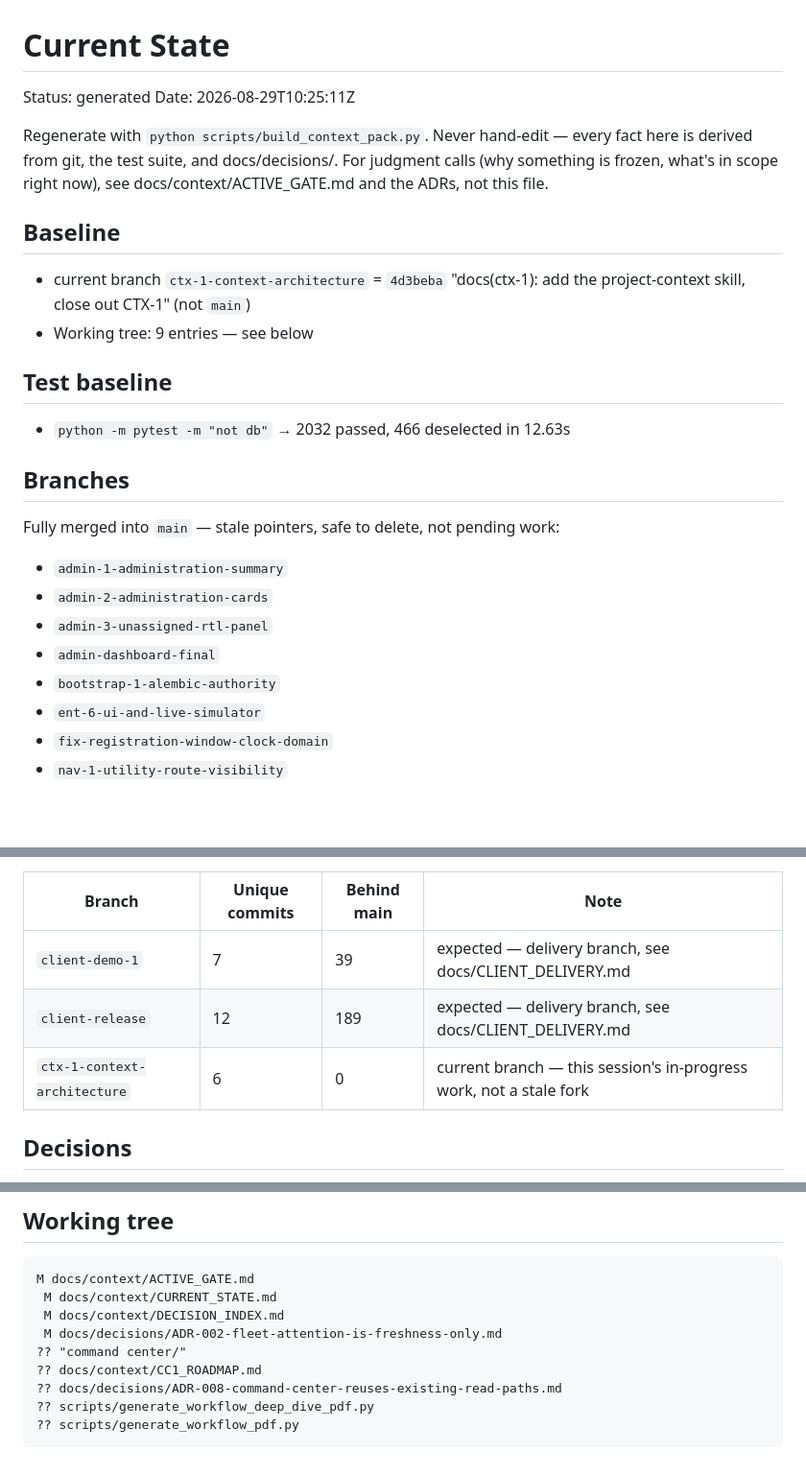
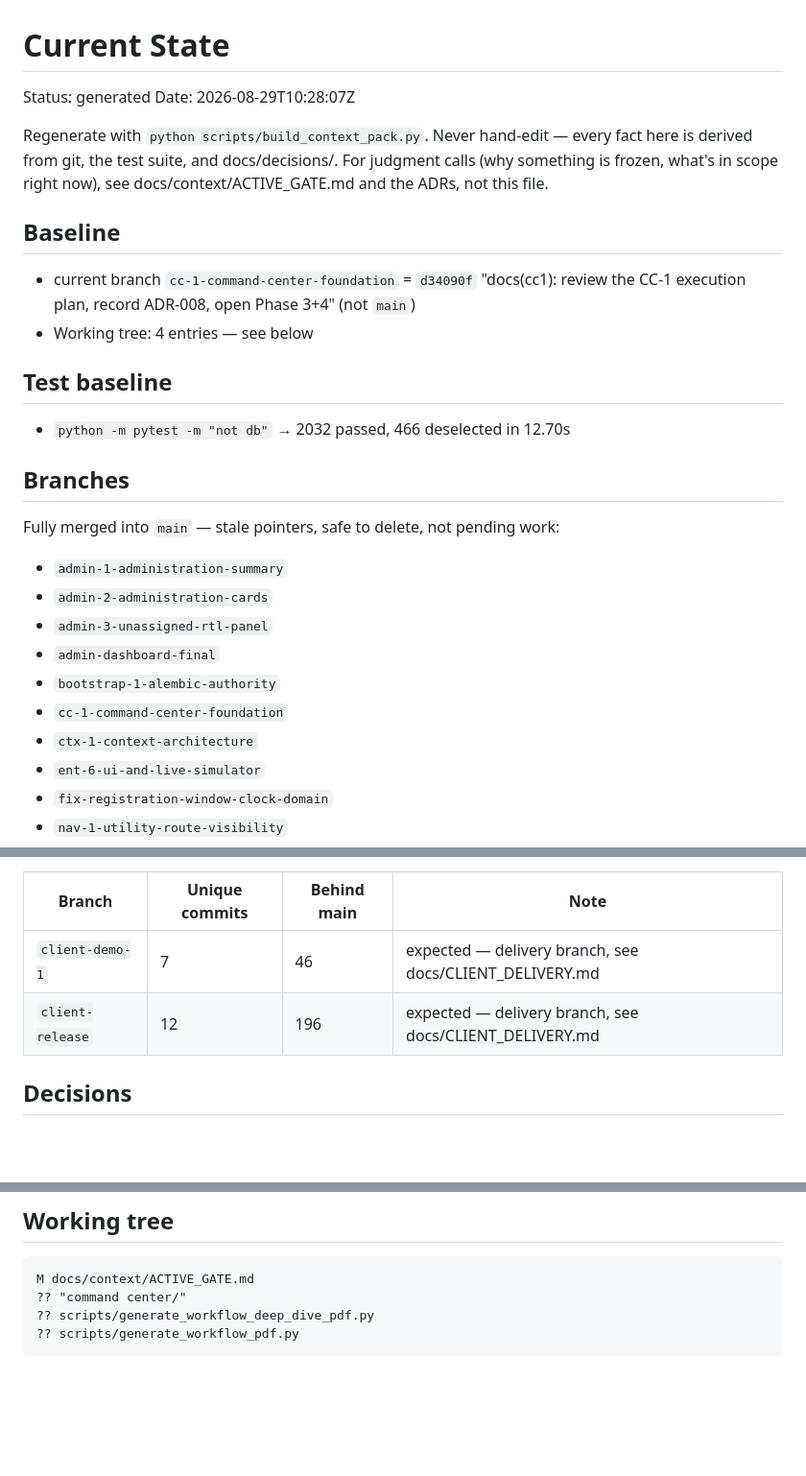
Before and after one commit to Joseph5157/latestone, a Markdown page: docs/context/CURRENT_STATE.md, 3 parts joined by grey strips. Shown at 96% size. Drawn GitHub-style; blank space fills up the shorter version.

````diff
--- a/docs/context/CURRENT_STATE.md
+++ b/docs/context/CURRENT_STATE.md
@@ -1,7 +1,7 @@
 # Current State
 
 Status: generated
-Date: 2026-08-29T10:25:11Z
+Date: 2026-08-29T10:28:07Z
 
 Regenerate with `python scripts/build_context_pack.py`. Never hand-edit —
 every fact here is derived from git, the test suite, and docs/decisions/.
@@ -10,12 +10,12 @@ see docs/context/ACTIVE_GATE.md and the ADRs, not this file.
 
 ## Baseline
 
-- current branch `ctx-1-context-architecture` = `4d3beba` "docs(ctx-1): add the project-context skill, close out CTX-1" (not `main`)
-- Working tree: 9 entries — see below
+- current branch `cc-1-command-center-foundation` = `d34090f` "docs(cc1): review the CC-1 execution plan, record ADR-008, open Phase 3+4" (not `main`)
+- Working tree: 4 entries — see below
 
 ## Test baseline
 
-- `python -m pytest -m "not db"` → 2032 passed, 466 deselected in 12.63s
+- `python -m pytest -m "not db"` → 2032 passed, 466 deselected in 12.70s
 
 ## Branches
 
@@ -26,6 +26,8 @@ Fully merged into `main` — stale pointers, safe to delete, not pending work:
 - `admin-3-unassigned-rtl-panel`
 - `admin-dashboard-final`
 - `bootstrap-1-alembic-authority`
+- `cc-1-command-center-foundation`
+- `ctx-1-context-architecture`
 - `ent-6-ui-and-live-simulator`
 - `fix-registration-window-clock-domain`
 - `nav-1-utility-route-visibility`
@@ -42,9 +44,8 @@ Diverged from `main` (has commits `main` doesn't):
 
 | Branch | Unique commits | Behind main | Note |
 |---|---|---|---|
-| `client-demo-1` | 7 | 39 | expected — delivery branch, see docs/CLIENT_DELIVERY.md |
-| `client-release` | 12 | 189 | expected — delivery branch, see docs/CLIENT_DELIVERY.md |
-| `ctx-1-context-architecture` | 6 | 0 | current branch — this session's in-progress work, not a stale fork |
+| `client-demo-1` | 7 | 46 | expected — delivery branch, see docs/CLIENT_DELIVERY.md |
+| `client-release` | 12 | 196 | expected — delivery branch, see docs/CLIENT_DELIVERY.md |
 
 ## Decisions
 
@@ -69,12 +70,7 @@ CC-1 Phase 3+4 — Foundation and shell — full detail in `docs/context/ACTIVE_
 
 ```
 M docs/context/ACTIVE_GATE.md
- M docs/context/CURRENT_STATE.md
- M docs/context/DECISION_INDEX.md
- M docs/decisions/ADR-002-fleet-attention-is-freshness-only.md
 ?? "command center/"
-?? docs/context/CC1_ROADMAP.md
-?? docs/decisions/ADR-008-command-center-reuses-existing-read-paths.md
 ?? scripts/generate_workflow_deep_dive_pdf.py
 ?? scripts/generate_workflow_pdf.py
 ```
````
Also changed, not shown: docs/context/ACTIVE_GATE.md (+10 -12 lines).
